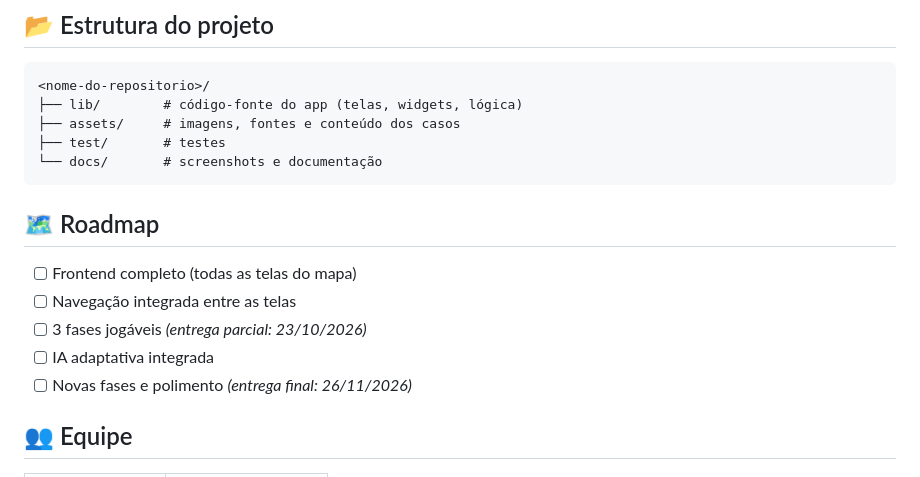
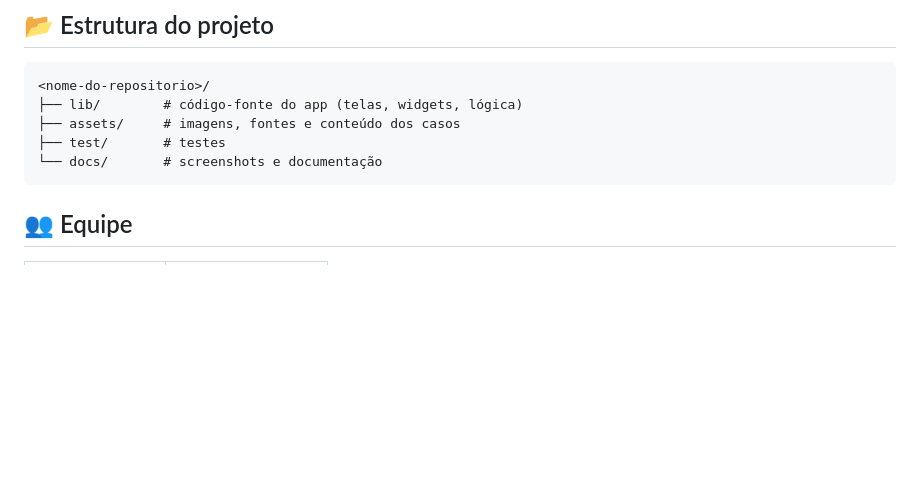
Before and after one commit to LuisaCampanhaH/BugBounty, a Markdown page: README.md, the part around one of its changes. Drawn GitHub-style; blank space fills up the shorter version.

Commit message:
Remove roadmap and license sections from README
Removed roadmap and license sections from README.

````diff
--- a/README.md
+++ b/README.md
@@ -118,13 +118,7 @@ flutter run
 └── docs/       # screenshots e documentação
 ```
 
-## 🗺️ Roadmap
 
-- [ ] Frontend completo (todas as telas do mapa)
-- [ ] Navegação integrada entre as telas
-- [ ] 3 fases jogáveis *(entrega parcial: 23/10/2026)*
-- [ ] IA adaptativa integrada
-- [ ] Novas fases e polimento *(entrega final: 26/11/2026)*
 
 ## 👥 Equipe
 
````
Also changed, not shown: other parts of README.md (+0 -8 lines).
